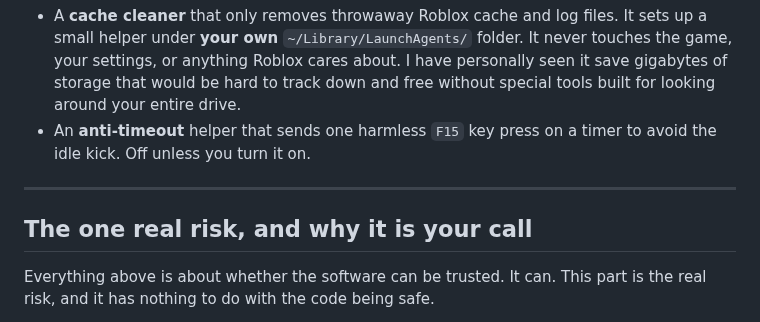
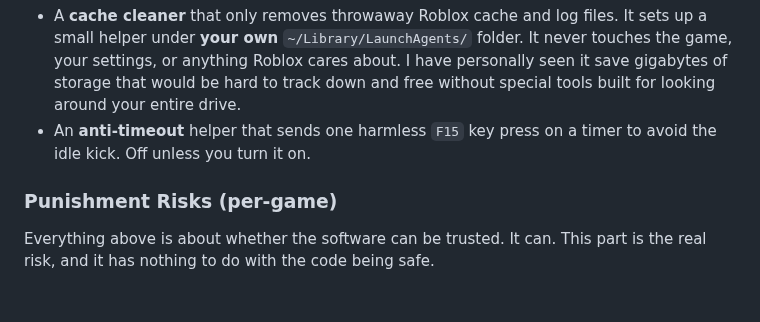
Before and after one commit to mudbourn/ms-utils, a Markdown page: docs/TRUST.md, the part around the change. GitHub-like rendering; blank space fills up the shorter version.

Commit message:
Document punishment risks for game automation
Added section on punishment risks related to game automation.

```diff
--- a/docs/TRUST.md
+++ b/docs/TRUST.md
@@ -40,9 +40,7 @@ Its two features that can write anything are both normal and both off until you
 - A **cache cleaner** that only removes throwaway Roblox cache and log files. It sets up a small helper under **your own** `~/Library/LaunchAgents/` folder. It never touches the game, your settings, or anything Roblox cares about. I have personally seen it save gigabytes of storage that would be hard to track down and free without special tools built for looking around your entire drive.
 - An **anti-timeout** helper that sends one harmless `F15` key press on a timer to avoid the idle kick. Off unless you turn it on.
 
----
-
-## The one real risk, and why it is your call
+### Punishment Risks (per-game)
 
 Everything above is about whether the software can be trusted. It can. This part is the real risk, and it has nothing to do with the code being safe.
 
```
